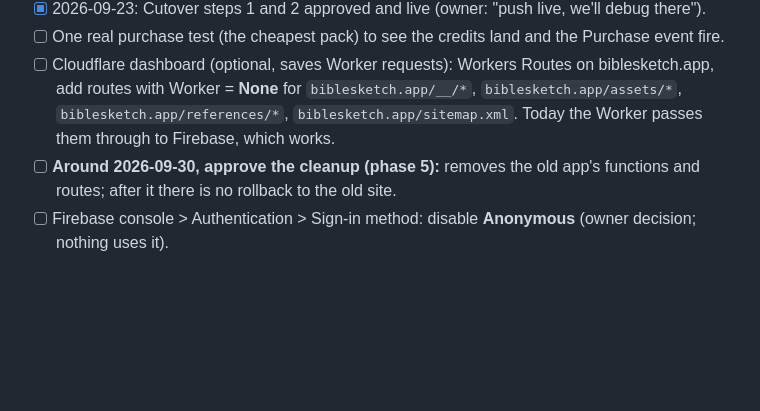
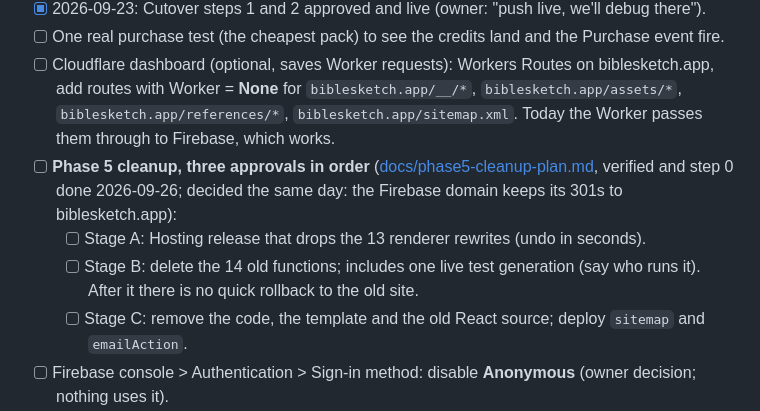
Before and after one commit to SuperSonicSites/BibleSketch, a Markdown page: CHECKLIST.md, the part around the change. GitHub-like rendering; blank space fills up the shorter version.

Commit message:
CHECKLIST: the three phase 5 approvals, in order, with the plan link and the redirect decision
Co-Authored-By: Claude Fable 5.1 <noreply@anthropic.com>

```diff
--- a/CHECKLIST.md
+++ b/CHECKLIST.md
@@ -129,7 +129,10 @@ Only work that needs a human: console access, dashboards, decisions, or accounts
 - [x] 2026-09-23: Cutover steps 1 and 2 approved and live (owner: "push live, we'll debug there").
 - [ ] One real purchase test (the cheapest pack) to see the credits land and the Purchase event fire.
 - [ ] Cloudflare dashboard (optional, saves Worker requests): Workers Routes on biblesketch.app, add routes with Worker = **None** for `biblesketch.app/__/*`, `biblesketch.app/assets/*`, `biblesketch.app/references/*`, `biblesketch.app/sitemap.xml`. Today the Worker passes them through to Firebase, which works.
-- [ ] **Around 2026-09-30, approve the cleanup (phase 5):** removes the old app's functions and routes; after it there is no rollback to the old site.
+- [ ] **Phase 5 cleanup, three approvals in order** ([docs/phase5-cleanup-plan.md](docs/phase5-cleanup-plan.md), verified and step 0 done 2026-09-26; decided the same day: the Firebase domain keeps its 301s to biblesketch.app):
+  - [ ] Stage A: Hosting release that drops the 13 renderer rewrites (undo in seconds).
+  - [ ] Stage B: delete the 14 old functions; includes one live test generation (say who runs it). After it there is no quick rollback to the old site.
+  - [ ] Stage C: remove the code, the template and the old React source; deploy `sitemap` and `emailAction`.
 - [ ] Firebase console > Authentication > Sign-in method: disable **Anonymous** (owner decision; nothing uses it).
 - [ ] (Optional) Cloudflare Cache Rule: ignore the query string for `/` and `/bible-verse-coloring` in the cache key, so ad clicks (`?utm_…`, `?gclid`, `?fbclid`, `?epik`) share one cached page. Not needed for correctness.
 - [x] **Thumbnail palette PNGs** (optional). Firebase console > Extensions > Resize Images (0.3.0) > Reconfigure: set output options to palette PNG. Smaller thumbnails; slightly lossy where verse text is colored, so check a few by eye.
```
